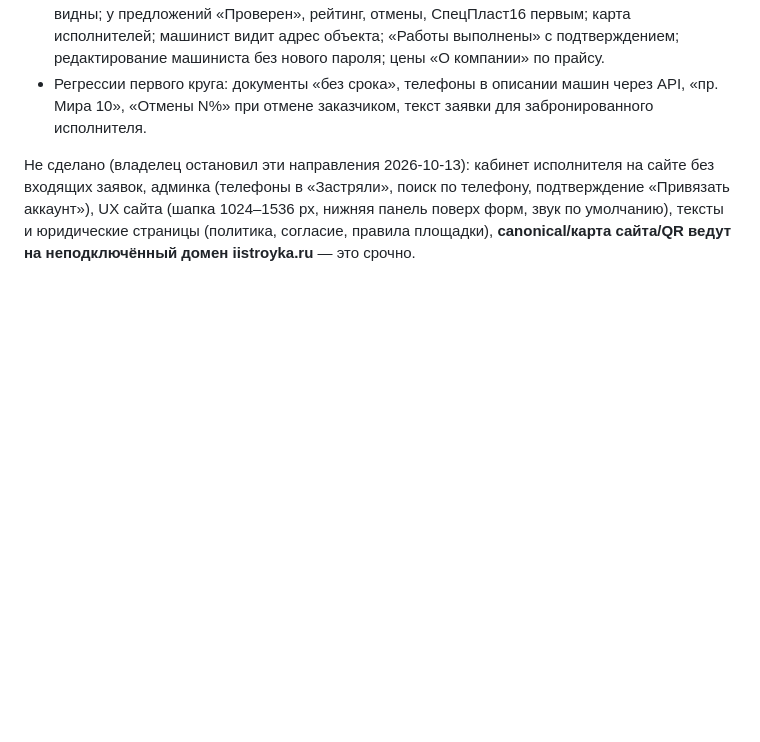
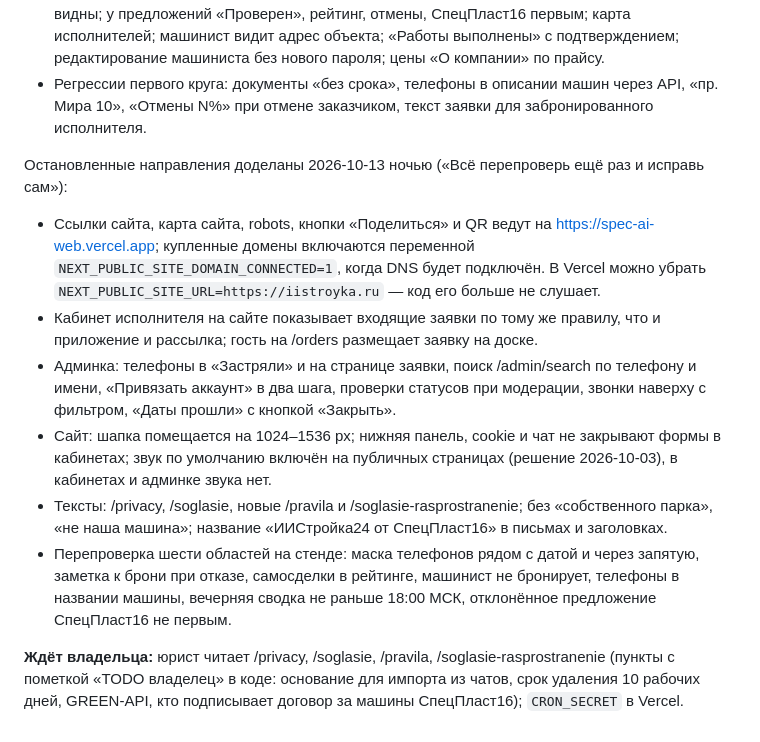
Before and after one commit to maratgalin1986-blip/SpecAI, a Markdown page: docs/owner-requests.md, the part around the change. GitHub-like rendering; blank space fills up the shorter version.

Commit message:
Owner requests and lessons: the night's fixes, what waits for the owner
Co-Authored-By: Claude Opus 5.5 <noreply@anthropic.com>
Claude-Session: https://claude.ai/code/session_01CWjLjNZVjxu3qrTp6sBS1K

```diff
--- a/docs/owner-requests.md
+++ b/docs/owner-requests.md
@@ -335,8 +335,26 @@ three.js и всё, что работало только на нём: `?3d=1`,
   «пр. Мира 10», «Отмены N%» при отмене заказчиком, текст заявки для забронированного
   исполнителя.
 
-Не сделано (владелец остановил эти направления 2026-10-13): кабинет исполнителя на сайте без
-входящих заявок, админка (телефоны в «Застряли», поиск по телефону, подтверждение «Привязать
-аккаунт»), UX сайта (шапка 1024–1536 px, нижняя панель поверх форм, звук по умолчанию),
-тексты и юридические страницы (политика, согласие, правила площадки), **canonical/карта
-сайта/QR ведут на неподключённый домен iistroyka.ru** — это срочно.
+Остановленные направления доделаны 2026-10-13 ночью («Всё перепроверь ещё раз и исправь сам»):
+
+- Ссылки сайта, карта сайта, robots, кнопки «Поделиться» и QR ведут на
+  https://spec-ai-web.vercel.app; купленные домены включаются переменной
+  `NEXT_PUBLIC_SITE_DOMAIN_CONNECTED=1`, когда DNS будет подключён. В Vercel можно убрать
+  `NEXT_PUBLIC_SITE_URL=https://iistroyka.ru` — код его больше не слушает.
+- Кабинет исполнителя на сайте показывает входящие заявки по тому же правилу, что и
+  приложение и рассылка; гость на /orders размещает заявку на доске.
+- Админка: телефоны в «Застряли» и на странице заявки, поиск /admin/search по телефону и имени,
+  «Привязать аккаунт» в два шага, проверки статусов при модерации, звонки наверху с фильтром,
+  «Даты прошли» с кнопкой «Закрыть».
+- Сайт: шапка помещается на 1024–1536 px; нижняя панель, cookie и чат не закрывают формы в
+  кабинетах; звук по умолчанию включён на публичных страницах (решение 2026-10-03), в кабинетах
+  и админке звука нет.
+- Тексты: /privacy, /soglasie, новые /pravila и /soglasie-rasprostranenie; без «собственного
+  парка», «не наша машина»; название «ИИСтройка24 от СпецПласт16» в письмах и заголовках.
+- Перепроверка шести областей на стенде: маска телефонов рядом с датой и через запятую, заметка
+  к брони при отказе, самосделки в рейтинге, машинист не бронирует, телефоны в названии машины,
+  вечерняя сводка не раньше 18:00 МСК, отклонённое предложение СпецПласт16 не первым.
+
+**Ждёт владельца:** юрист читает /privacy, /soglasie, /pravila, /soglasie-rasprostranenie (пункты
+с пометкой «TODO владелец» в коде: основание для импорта из чатов, срок удаления 10 рабочих дней,
+GREEN-API, кто подписывает договор за машины СпецПласт16); `CRON_SECRET` в Vercel.
```
Also changed, not shown: tasks/lessons.md (+3 -0 lines).
